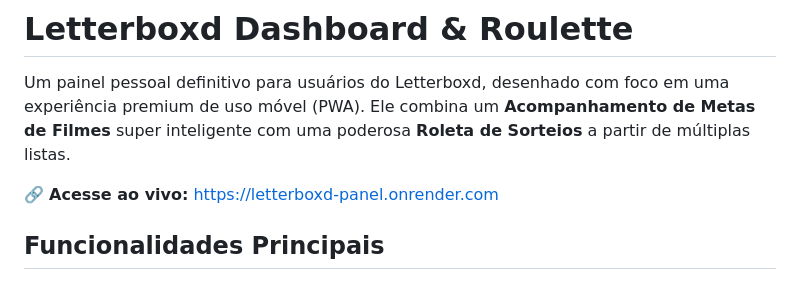
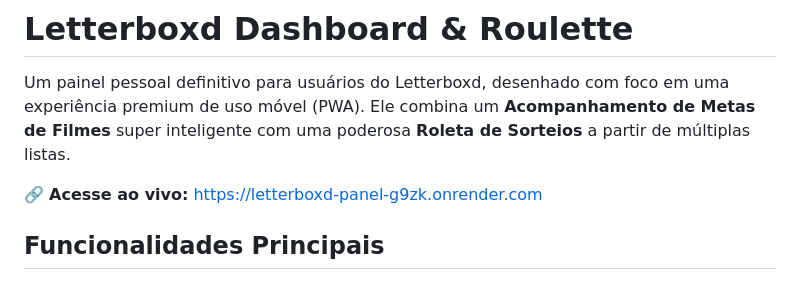
Before and after one commit to TrueTrailBlazer/letterboxd-panel, a Markdown page: README.md, the part around the change. GitHub-like rendering.

Commit message:
docs: atualiza link do Render

```diff
--- a/README.md
+++ b/README.md
@@ -2,7 +2,7 @@
 
 Um painel pessoal definitivo para usuários do Letterboxd, desenhado com foco em uma experiência premium de uso móvel (PWA). Ele combina um **Acompanhamento de Metas de Filmes** super inteligente com uma poderosa **Roleta de Sorteios** a partir de múltiplas listas.
 
-🔗 **Acesse ao vivo:** [https://letterboxd-panel.onrender.com](https://letterboxd-panel.onrender.com)
+🔗 **Acesse ao vivo:** [https://letterboxd-panel-g9zk.onrender.com](https://letterboxd-panel-g9zk.onrender.com)
 
 ## Funcionalidades Principais
 
```
